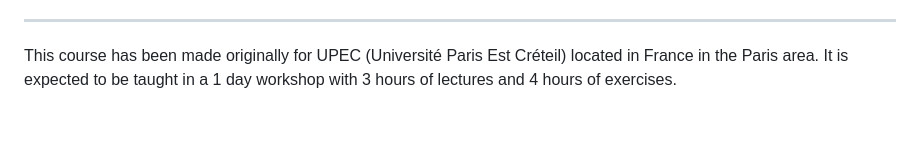
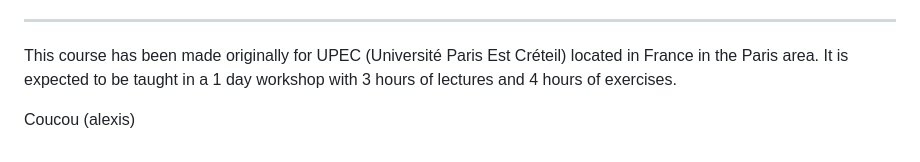
Before and after one commit to AlexisBogroff/data_viz_python_1_day, a Markdown page: README.md, the part around the change. Rendered like a GitHub page; blank space fills up the shorter version.

Commit message:
Ajout de coucou alexis

```diff
--- a/README.md
+++ b/README.md
@@ -88,3 +88,6 @@ To make your dashboard accessible to collaborators via a public URL, we will dep
 ---
 
 This course has been made originally for UPEC (Université Paris Est Créteil) located in France in the Paris area. It is expected to be taught in a 1 day workshop with 3 hours of lectures and 4 hours of exercises.
+
+
+Coucou (alexis)
```
